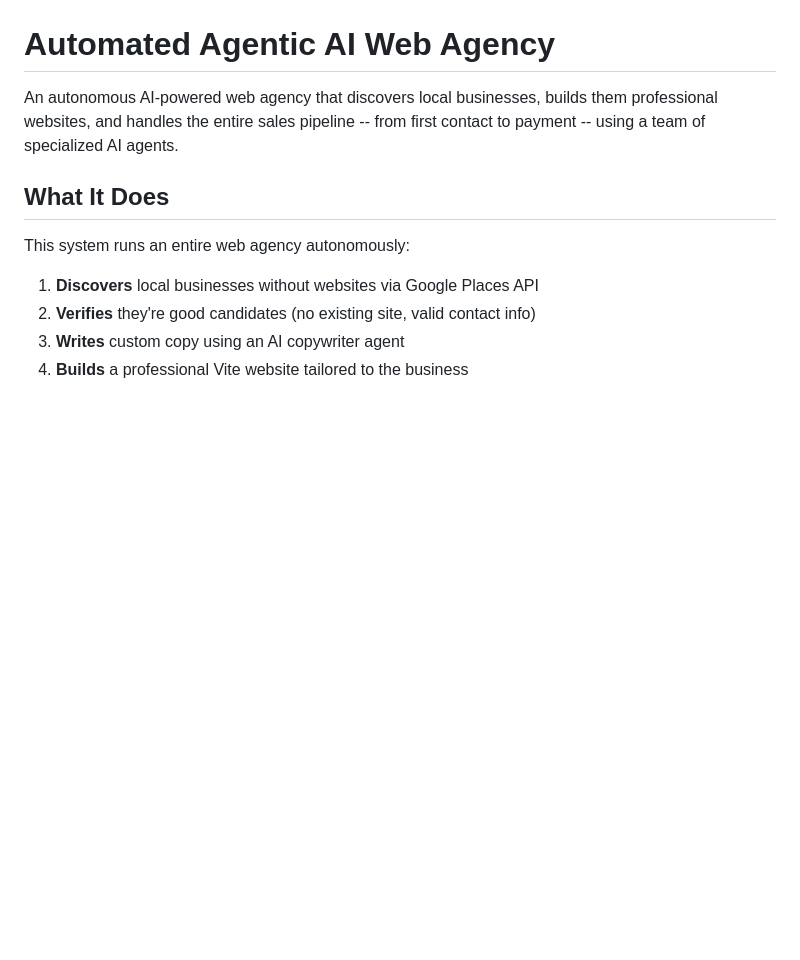
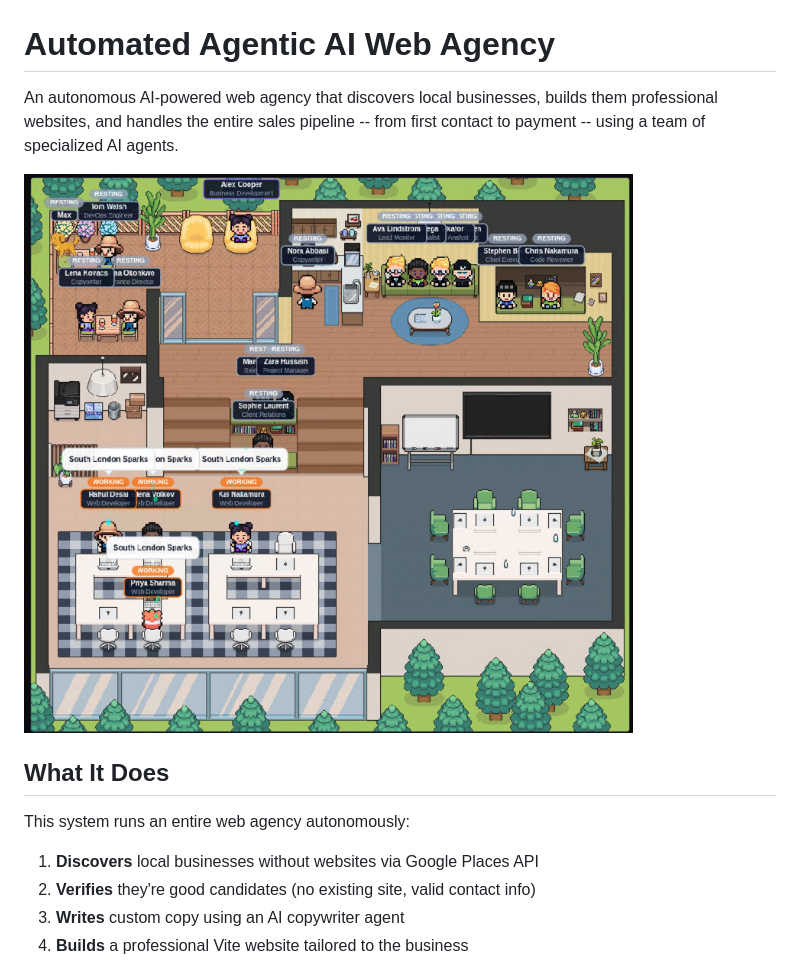
Before and after one commit to JackInSightsV2/Automated-Agentic-AI-Web-Agency, a Markdown page: README.md, the part around the change. Rendered like a GitHub page; pictures changed too: public/screenshot.jpeg (added); blank space fills up the shorter version.

Commit message:
feat: Add a screenshot to the README.

```diff
--- a/README.md
+++ b/README.md
@@ -1,6 +1,8 @@
 # Automated Agentic AI Web Agency
 
 An autonomous AI-powered web agency that discovers local businesses, builds them professional websites, and handles the entire sales pipeline -- from first contact to payment -- using a team of specialized AI agents.
+
+![Screenshot](public/screenshot.jpeg)
 
 ## What It Does
 
```
